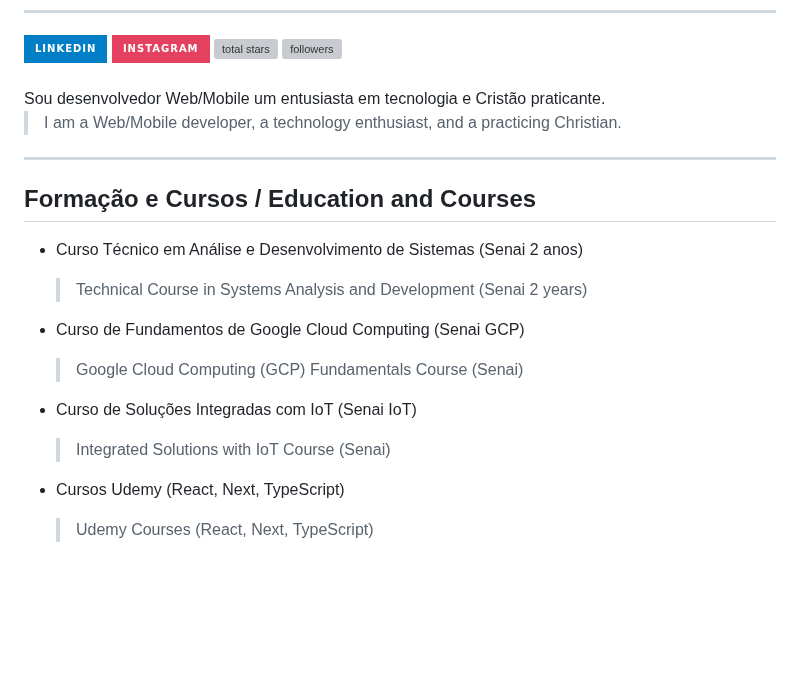
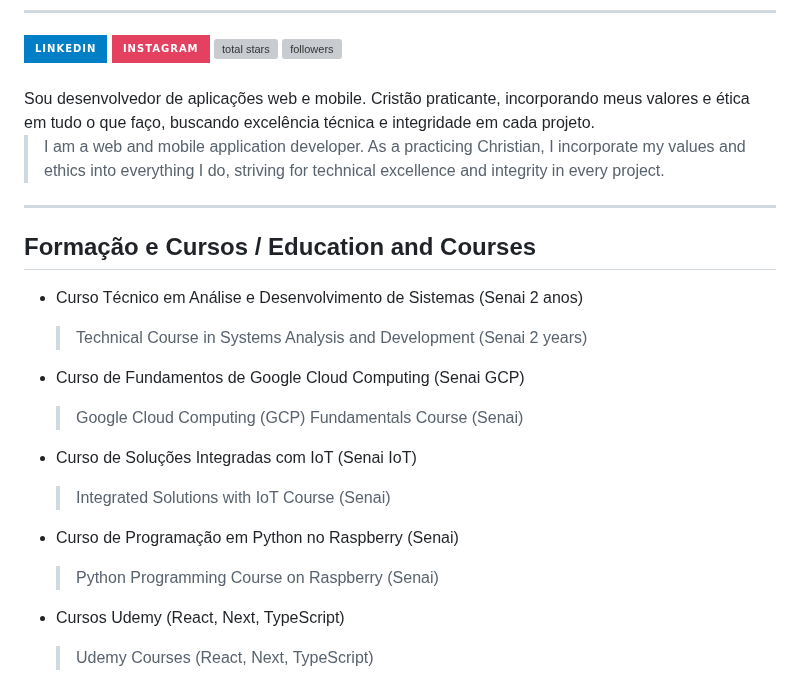
Before and after one commit to Otavig/Otavig, a Markdown page: README.md, the part around one of its changes. Rendered like a GitHub page; badges without logos; blank space fills up the shorter version; grey boxes are pictures that could not be loaded.

```diff
--- a/README.md
+++ b/README.md
@@ -19,9 +19,9 @@
 
 </div>
 <br>
-Sou desenvolvedor Web/Mobile um entusiasta em tecnologia e Cristão praticante.
+Sou desenvolvedor de aplicações web e mobile. Cristão praticante, incorporando meus valores e ética em tudo o que faço, buscando excelência técnica e integridade em cada projeto.
 
-> I am a Web/Mobile developer, a technology enthusiast, and a practicing Christian.
+> I am a web and mobile application developer. As a practicing Christian, I incorporate my values and ethics into everything I do, striving for technical excellence and integrity in every project.
 ---
 ## Formação e Cursos / Education and Courses
 
@@ -34,6 +34,10 @@ Sou desenvolvedor Web/Mobile um entusiasta em tecnologia e Cristão praticante.
 - Curso de Soluções Integradas com IoT (Senai IoT)
   > Integrated Solutions with IoT Course (Senai)
 
+
+- Curso de Programação em Python no Raspberry (Senai)
+  > Python Programming Course on Raspberry (Senai)
+
 - Cursos Udemy (React, Next, TypeScript)
   > Udemy Courses (React, Next, TypeScript)
 
```
Also changed, not shown: other parts of README.md (+20 -13 lines).
